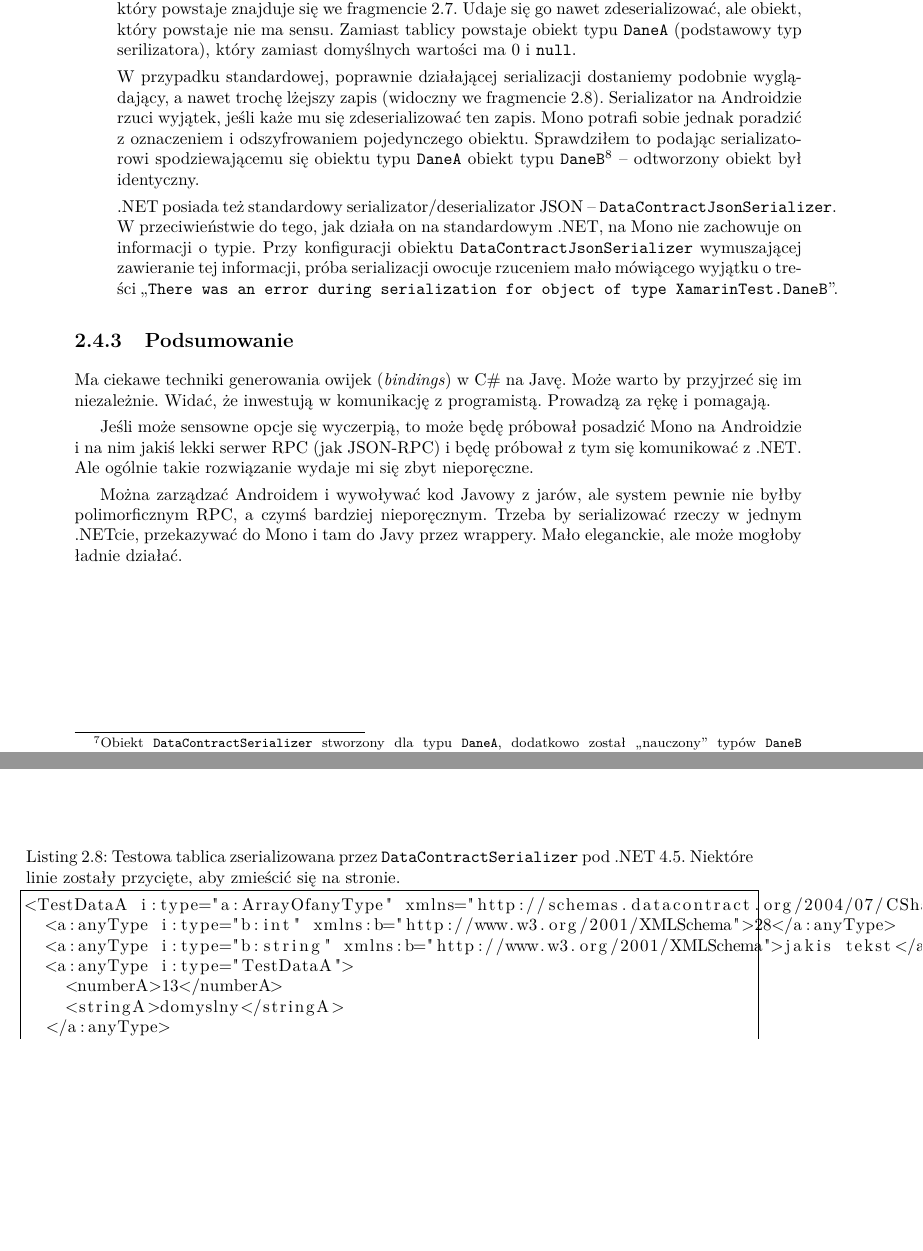
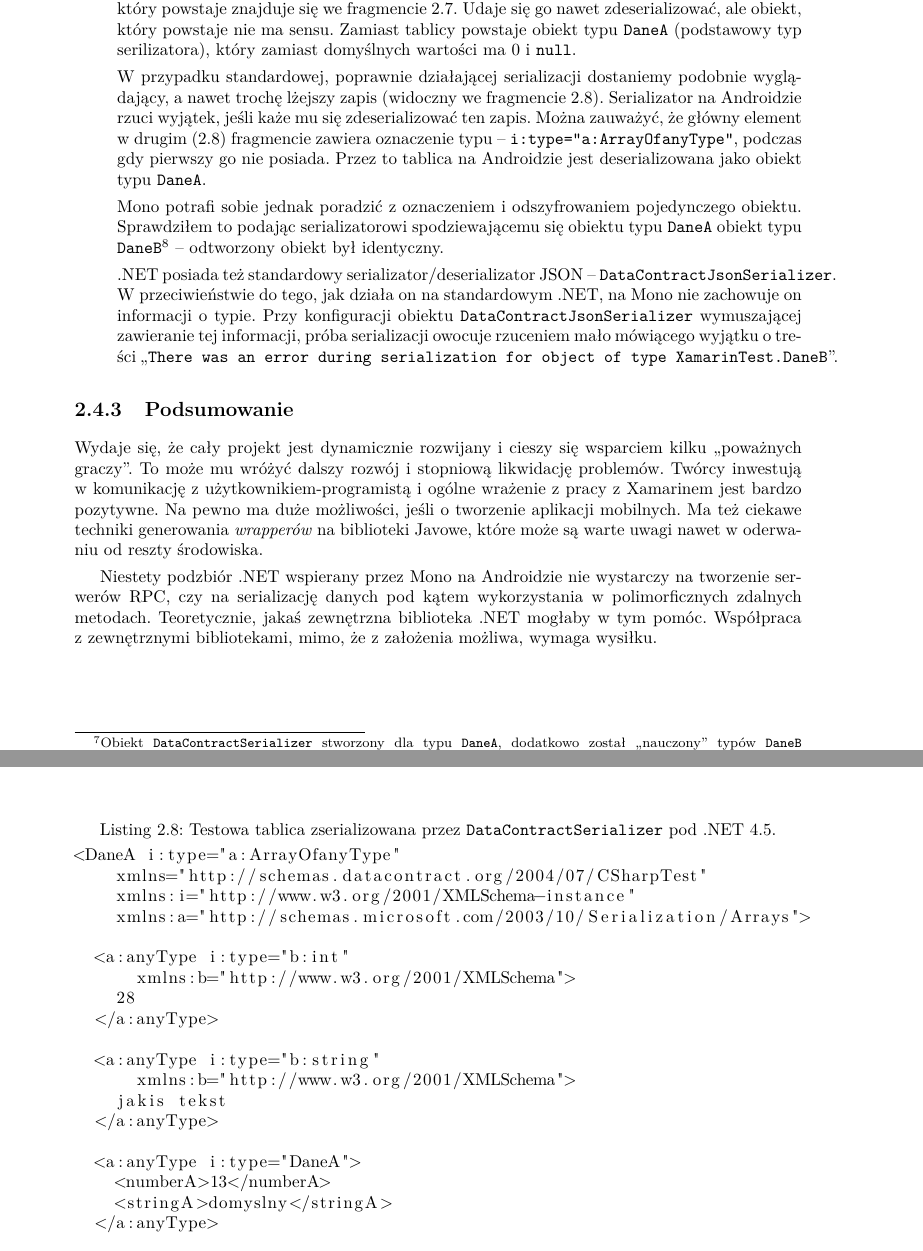
Before and after one commit to butla/SimRemo, a LaTeX thesis (Thesis/document/master-thesis-polish.tex, which reads Thesis/document/similar-technologies.tex): two parts of pages 27 and 28 of 52 before the commit and two parts of pages 27 and 29 of 54 after it, joined at a grey line, cut so that both start at the same text, the shorter picture padded with empty space. Compiled offline with pdfLaTeX.

Commit message:
Xamarin opisany.

```diff
--- a/Thesis/document/similar-technologies.tex
+++ b/Thesis/document/similar-technologies.tex
@@ -395,3 +395,4 @@ W~przypadku serializacji testowej tablicy\footnote{Obiekt \texttt{DataContractSe
 
 W~przypadku standardowej, poprawnie działającej serializacji dostaniemy podobnie wyglądający, a~nawet trochę lżejszy zapis (widoczny we fragmencie~\ref{code:dotNetArray}).
 Serializator na Androidzie rzuci wyjątek, jeśli każe mu się zdeserializować ten zapis.
+Można zauważyć, że główny element w~drugim (\ref{code:dotNetArray}) fragmencie zawiera oznaczenie typu -- \texttt{i:type="a:ArrayOfanyType"}, podczas gdy pierwszy go nie posiada. Przez to tablica na Androidzie jest  deserializowana jako obiekt typu \texttt{DaneA}.
@@ -421,13 +437,26 @@ Przy konfiguracji obiektu \texttt{DataContractJsonSerializer} wymuszającej zawi
 \end{lstlisting}
 
-\begin{lstlisting}[float, frame=single, caption={Testowa tablica zserializowana przez \texttt{DataContractSerializer} pod .NET 4.5. Niektóre linie zostały przycięte, aby zmieścić się na stronie.}, label=code:dotNetArray]
-<TestDataA i:type="a:ArrayOfanyType" xmlns="http://schemas.datacontract.org/2004/07/CSharpTest" xmlns:i="http://www.w3.org/2001/XMLSchema-instance" xmlns:a="http://schemas.microsoft.com/2003/10/Serialization/Arrays">
-  <a:anyType i:type="b:int" xmlns:b="http://www.w3.org/2001/XMLSchema">28</a:anyType>
-  <a:anyType i:type="b:string" xmlns:b="http://www.w3.org/2001/XMLSchema">jakis tekst</a:anyType>
-  <a:anyType i:type="TestDataA">
+\begin{lstlisting}[float, caption={Testowa tablica zserializowana przez \texttt{DataContractSerializer} pod .NET 4.5.}, label=code:dotNetArray]
+<DaneA i:type="a:ArrayOfanyType"
+    xmlns="http://schemas.datacontract.org/2004/07/CSharpTest"
+    xmlns:i="http://www.w3.org/2001/XMLSchema-instance"
+    xmlns:a="http://schemas.microsoft.com/2003/10/Serialization/Arrays">
+
+  <a:anyType i:type="b:int"
+      xmlns:b="http://www.w3.org/2001/XMLSchema">
+    28
+  </a:anyType>
+
+  <a:anyType i:type="b:string"
+      xmlns:b="http://www.w3.org/2001/XMLSchema">
+    jakis tekst
+  </a:anyType>
+
+  <a:anyType i:type="DaneA">
     <numberA>13</numberA>
     <stringA>domyslny</stringA>
   </a:anyType>
+
   <a:anyType i:type="TestDataB">
     <numberA>13</numberA>
     <stringA>domyslny</stringA>
@@ -439,12 +468,13 @@ Przy konfiguracji obiektu \texttt{DataContractJsonSerializer} wymuszającej zawi
 \end{description}
 
 \subsection{Podsumowanie}
-Ma ciekawe techniki generowania owijek (\emph{bindings}) w~C\# na Javę. Może warto by przyjrzeć się im niezależnie.
-Widać, że inwestują w~komunikację z~programistą. Prowadzą za rękę i~pomagają.
+Wydaje się, że cały projekt jest dynamicznie rozwijany i~cieszy się wsparciem kilku ,,poważnych graczy''. To może mu wróżyć dalszy rozwój i~stopniową likwidację problemów.
+Twórcy inwestują w~komunikację z~użytkownikiem-programistą i~ogólne wrażenie z~pracy z~Xamarinem jest bardzo pozytywne.
+Na pewno ma duże możliwości, jeśli o~tworzenie aplikacji mobilnych.
+Ma też ciekawe techniki generowania \emph{wrapperów} na biblioteki Javowe, które może są warte uwagi nawet w~oderwaniu od reszty środowiska.
 
-Jeśli może sensowne opcje się wyczerpią, to może będę próbował posadzić Mono na Androidzie i~na nim jakiś lekki serwer RPC (jak JSON-RPC) i~będę próbował z~tym się komunikować z~.NET\@. Ale ogólnie takie rozwiązanie wydaje mi się zbyt nieporęczne.
-
-Można zarządzać Androidem i wywoływać kod Javowy z jarów, ale system pewnie nie byłby polimorficznym RPC, a czymś bardziej nieporęcznym. Trzeba by serializować rzeczy w jednym .NETcie, przekazywać do Mono i tam do Javy przez wrappery. Mało eleganckie, ale może mogłoby ładnie działać.
+Niestety podzbiór .NET wspierany przez Mono na Androidzie nie wystarczy na tworzenie serwerów RPC, czy na serializację danych pod kątem wykorzystania w~polimorficznych zdalnych metodach. Teoretycznie, jakaś zewnętrzna biblioteka .NET mogłaby w~tym pomóc.
+Współpraca z~zewnętrznymi bibliotekami, mimo, że z~założenia możliwa, wymaga wysiłku.
 
 %\subsection{Instalacja i~hello world}
 %Tworzę projekt Androidowy.
```
Also changed, not shown: Thesis/document/similar-technologies.tex (35 more changed lines).
